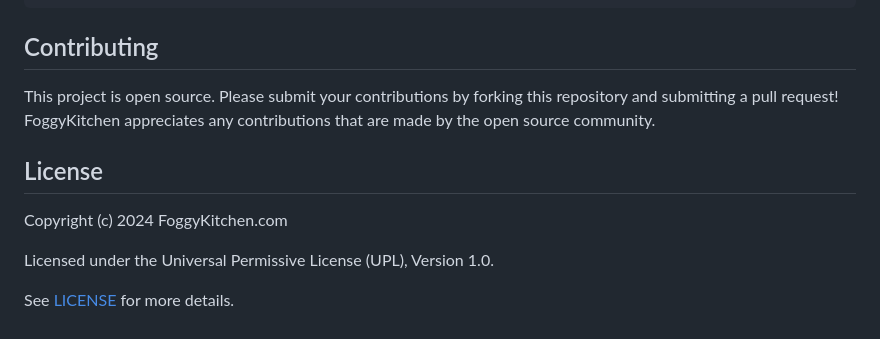
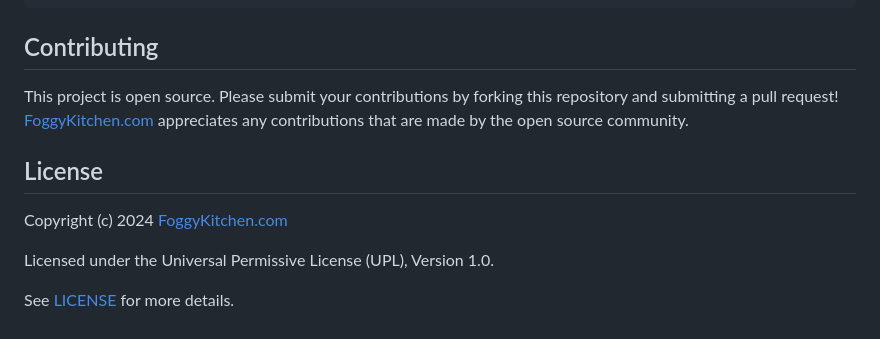
Before and after one commit to mlinxfeld/terraform-oci-container-instance, a Markdown page: README.md, the part around the change. GitHub-like rendering.

````diff
--- a/README.md
+++ b/README.md
@@ -299,10 +299,10 @@ Destroy complete! Resources: 11 destroyed.
 ```
 
 ## Contributing
-This project is open source. Please submit your contributions by forking this repository and submitting a pull request! FoggyKitchen appreciates any contributions that are made by the open source community.
+This project is open source. Please submit your contributions by forking this repository and submitting a pull request! [FoggyKitchen.com](https://foggykitchen.com/) appreciates any contributions that are made by the open source community.
 
 ## License
-Copyright (c) 2024 FoggyKitchen.com
+Copyright (c) 2024 [FoggyKitchen.com](https://foggykitchen.com/)
 
 Licensed under the Universal Permissive License (UPL), Version 1.0.
 
````
